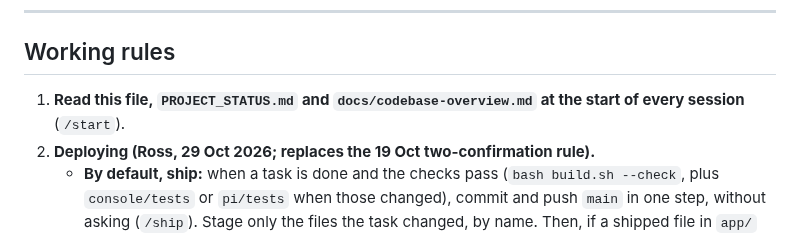
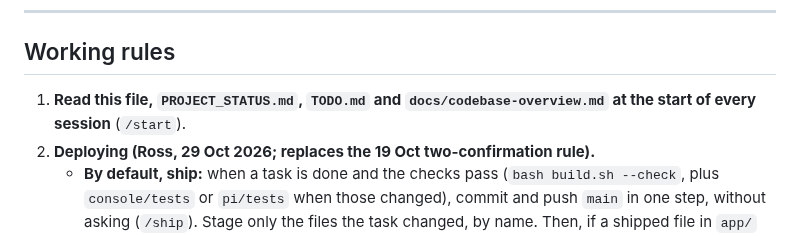
Before and after one commit to rlmck/projectboard, a Markdown page: CLAUDE.md, the part around the change. Drawn GitHub-style.

Commit message:
Docs: CLAUDE.md rule 1 reads TODO.md too

```diff
--- a/CLAUDE.md
+++ b/CLAUDE.md
@@ -29,7 +29,7 @@ A PWA for the symmetry board at The Hangout climbing gym, Portland (near Weymout
 
 ## Working rules
 
-1. **Read this file, `PROJECT_STATUS.md` and `docs/codebase-overview.md` at the start of every session** (`/start`).
+1. **Read this file, `PROJECT_STATUS.md`, `TODO.md` and `docs/codebase-overview.md` at the start of every session** (`/start`).
 2. **Deploying (Ross, 29 Oct 2026; replaces the 19 Oct two-confirmation rule).**
    - **By default, ship:** when a task is done and the checks pass (`bash build.sh --check`, plus `console/tests` or `pi/tests` when those changed), commit and push `main` in one step, without asking (`/ship`). Stage only the files the task changed, by name. Then, if a shipped file in `app/` changed, confirm the live `sw.js` shows the new `CACHE` stamp (`bash build.sh --stamp HEAD`); if the session can't reach the live site, say so rather than skipping it silently.
    - **"Staging first"** (Ross says so): commit, push to `dev` only, give him the staging URL (`/staging`). There's no rule about keeping `dev` and `main` level; `dev` is just the staging branch.
```
